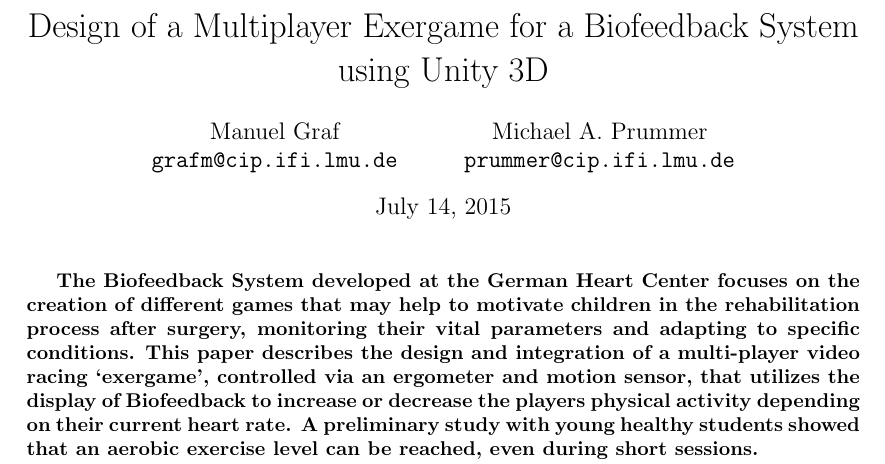
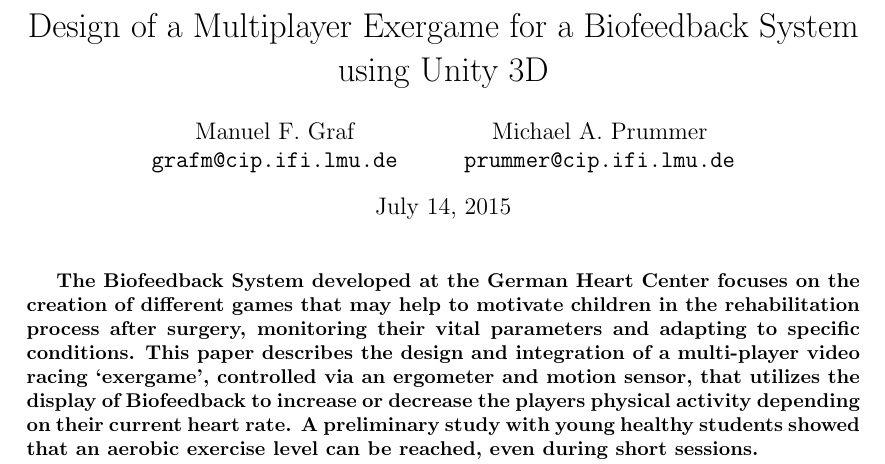
Before and after one commit to ManuelGraf/PWAL2015, a LaTeX document (master.tex): part of page 1 of 6, cut so that both start at the same text. Compiled offline with pdfLaTeX.

Commit message:
zweite Vornamen sind wichtig!

```diff
--- a/master.tex
+++ b/master.tex
@@ -5,7 +5,7 @@
 
 % The title page is created with the command \maketitle which needs to be placed after the \begin{document} command. To create the titlepage, some entries are needed: the name of the autor is defined by \author{}, the title by the entry \title{} and the date by the command \date{}. Note that the current date is displayed with \today.
 \author{
-Manuel Graf\\
+Manuel F. Graf\\
   \texttt{grafm@cip.ifi.lmu.de}
   \and
   Michael A. Prummer\\
```
